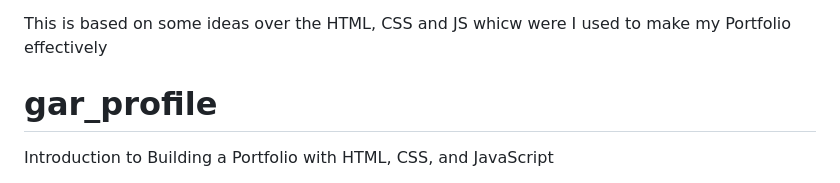
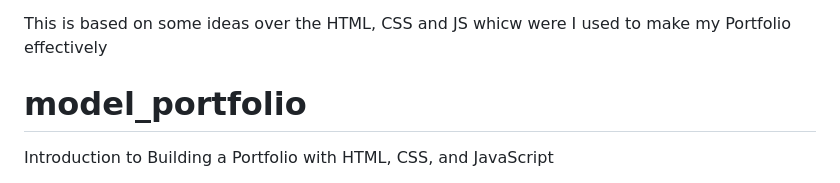
Before and after one commit to gowdhamaadhithya22/model_portfolio, a Markdown page: README.md, the part around the change. Drawn GitHub-style.

```diff
--- a/README.md
+++ b/README.md
@@ -2,7 +2,7 @@ Hello everyone!
 
 This is based on some ideas over the HTML, CSS and JS whicw were I used to make my Portfolio effectively
 
-# gar_profile
+# model_portfolio
 
 Introduction to Building a Portfolio with HTML, CSS, and JavaScript
 
```
